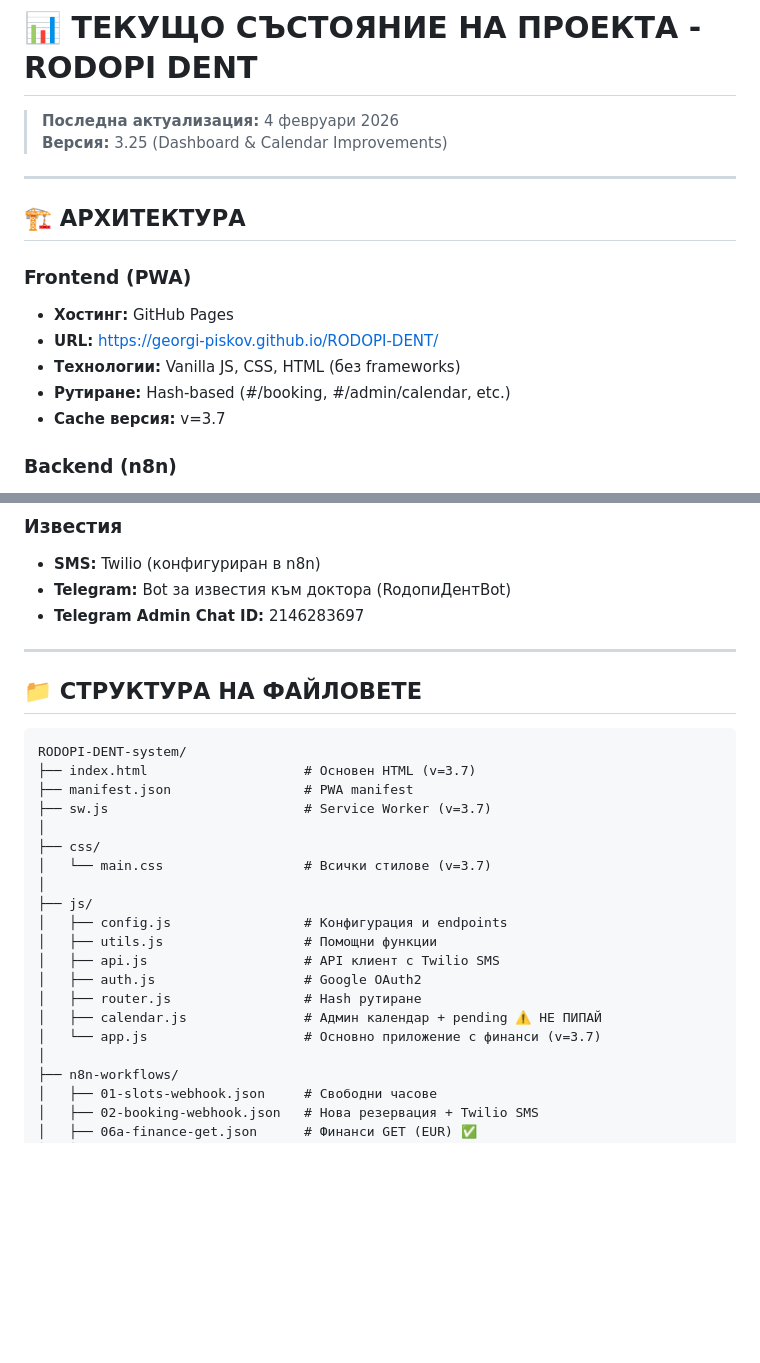
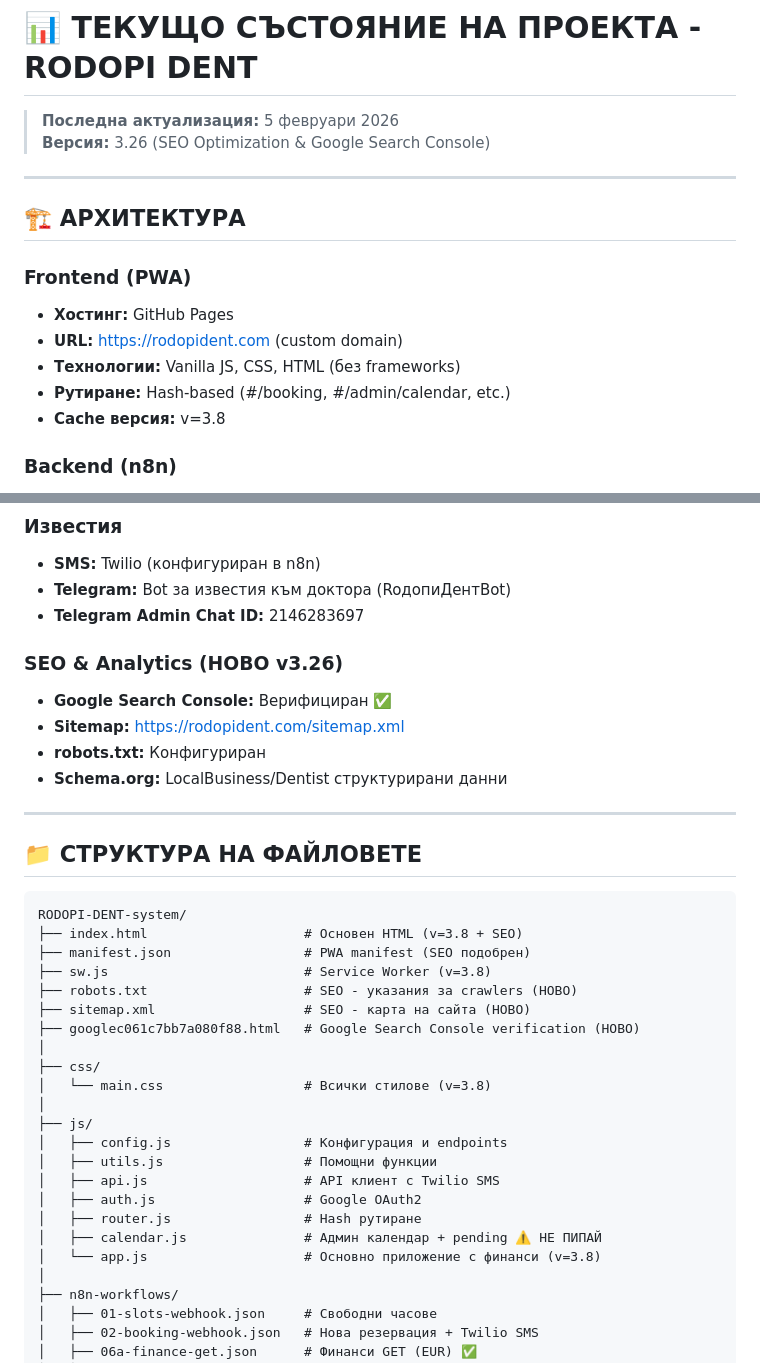
Before and after one commit to Georgi-Piskov/RODOPI-DENT, a Markdown page: PROJECT_STATUS.md, 2 parts joined by grey strips. Rendered like a GitHub page; blank space fills up the shorter version.

````diff
--- a/PROJECT_STATUS.md
+++ b/PROJECT_STATUS.md
@@ -1,7 +1,7 @@
 # 📊 ТЕКУЩО СЪСТОЯНИЕ НА ПРОЕКТА - RODOPI DENT
 
-> **Последна актуализация:** 4 февруари 2026
-> **Версия:** 3.25 (Dashboard & Calendar Improvements)
+> **Последна актуализация:** 5 февруари 2026
+> **Версия:** 3.26 (SEO Optimization & Google Search Console)
 
 ---
 
@@ -9,10 +9,10 @@
 
 ### Frontend (PWA)
 - **Хостинг:** GitHub Pages
-- **URL:** https://georgi-piskov.github.io/RODOPI-DENT/
+- **URL:** https://rodopident.com (custom domain)
 - **Технологии:** Vanilla JS, CSS, HTML (без frameworks)
 - **Рутиране:** Hash-based (#/booking, #/admin/calendar, etc.)
-- **Cache версия:** v=3.7
+- **Cache версия:** v=3.8
 
 ### Backend (n8n)
 - **URL:** https://n8n.simeontsvetanovn8nworkflows.site
@@ -30,18 +30,27 @@
 - **Telegram:** Bot за известия към доктора (RoдопиДентBot)
 - **Telegram Admin Chat ID:** 2146283697
 
+### SEO & Analytics (НОВО v3.26)
+- **Google Search Console:** Верифициран ✅
+- **Sitemap:** https://rodopident.com/sitemap.xml
+- **robots.txt:** Конфигуриран
+- **Schema.org:** LocalBusiness/Dentist структурирани данни
+
 ---
 
 ## 📁 СТРУКТУРА НА ФАЙЛОВЕТЕ
 
 ```
 RODOPI-DENT-system/
-├── index.html                    # Основен HTML (v=3.7)
-├── manifest.json                 # PWA manifest
-├── sw.js                         # Service Worker (v=3.7)
+├── index.html                    # Основен HTML (v=3.8 + SEO)
+├── manifest.json                 # PWA manifest (SEO подобрен)
+├── sw.js                         # Service Worker (v=3.8)
+├── robots.txt                    # SEO - указания за crawlers (НОВО)
+├── sitemap.xml                   # SEO - карта на сайта (НОВО)
+├── googlec061c7bb7a080f88.html   # Google Search Console verification (НОВО)
 │
 ├── css/
-│   └── main.css                  # Всички стилове (v=3.7)
+│   └── main.css                  # Всички стилове (v=3.8)
 │
 ├── js/
 │   ├── config.js                 # Конфигурация и endpoints
@@ -50,7 +59,7 @@ RODOPI-DENT-system/
 │   ├── auth.js                   # Google OAuth2
 │   ├── router.js                 # Hash рутиране
 │   ├── calendar.js               # Админ календар + pending ⚠️ НЕ ПИПАЙ
-│   └── app.js                    # Основно приложение с финанси (v=3.7)
+│   └── app.js                    # Основно приложение с финанси (v=3.8)
 │
 ├── n8n-workflows/
 │   ├── 01-slots-webhook.json     # Свободни часове
````
Also changed, not shown: docs/PROGRESS_LOG.md (+76 -0 lines).
